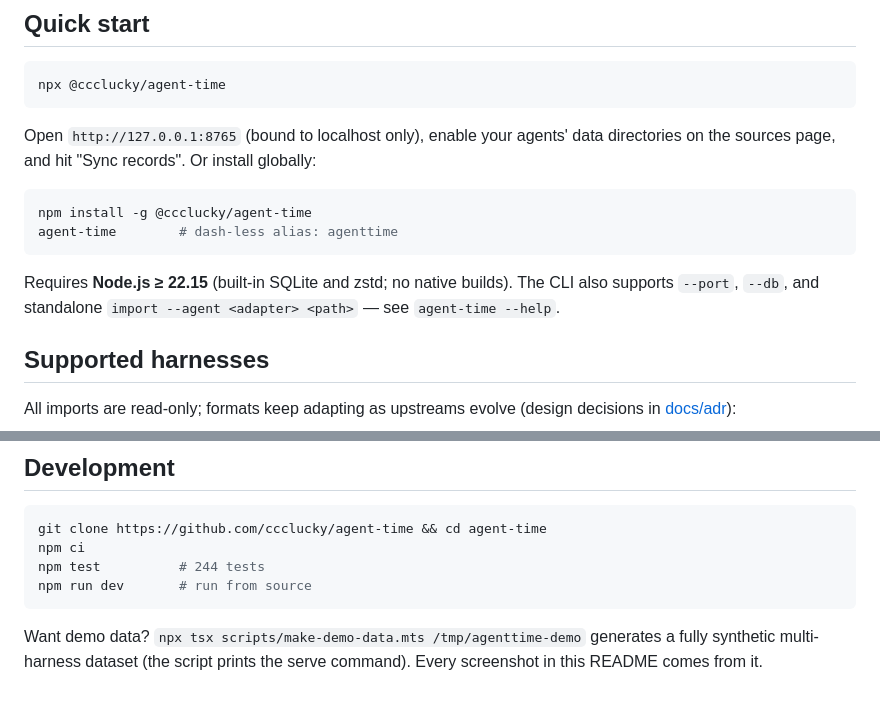
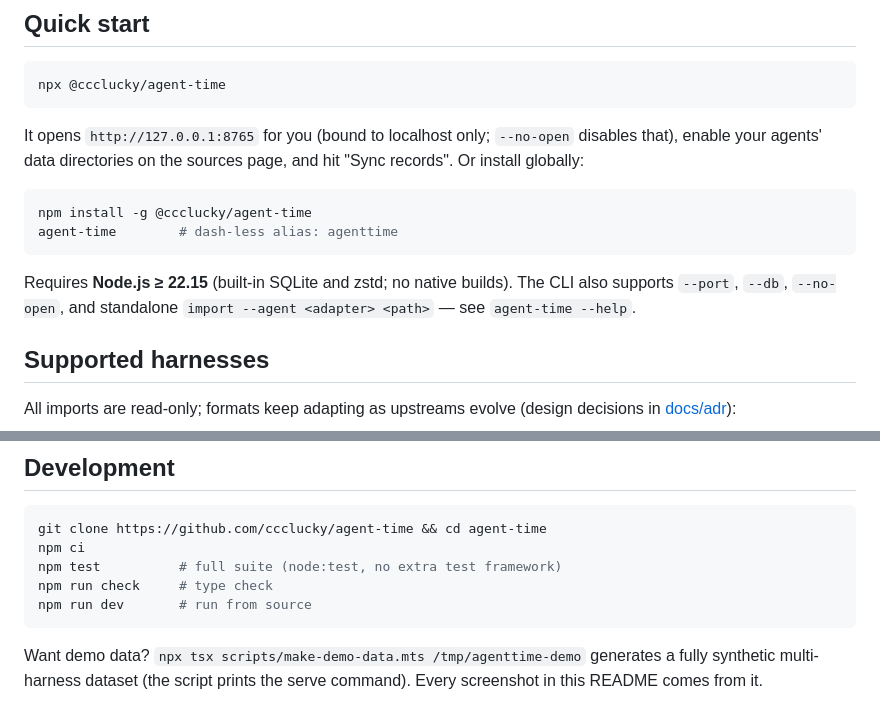
Before and after one commit to ccclucky/agent-time, a Markdown page: README.en.md, 2 parts joined by grey strips. Drawn GitHub-style.

````diff
--- a/README.en.md
+++ b/README.en.md
@@ -49,14 +49,14 @@ Accompanying drill-downs: four turn KPIs (total time / AI work / auto-completion
 npx @ccclucky/agent-time
 ```
 
-Open `http://127.0.0.1:8765` (bound to localhost only), enable your agents' data directories on the sources page, and hit "Sync records". Or install globally:
+It opens `http://127.0.0.1:8765` for you (bound to localhost only; `--no-open` disables that), enable your agents' data directories on the sources page, and hit "Sync records". Or install globally:
 
 ```sh
 npm install -g @ccclucky/agent-time
 agent-time        # dash-less alias: agenttime
 ```
 
-Requires **Node.js ≥ 22.15** (built-in SQLite and zstd; no native builds). The CLI also supports `--port`, `--db`, and standalone `import --agent <adapter> <path>` — see `agent-time --help`.
+Requires **Node.js ≥ 22.15** (built-in SQLite and zstd; no native builds). The CLI also supports `--port`, `--db`, `--no-open`, and standalone `import --agent <adapter> <path>` — see `agent-time --help`.
 
 ## Supported harnesses
 
@@ -116,7 +116,8 @@ Re-imports are idempotent; files that change mid-sync keep their previous snapsh
 ```sh
 git clone https://github.com/ccclucky/agent-time && cd agent-time
 npm ci
-npm test          # 244 tests
+npm test          # full suite (node:test, no extra test framework)
+npm run check     # type check
 npm run dev       # run from source
 ```
 
````
Also changed, not shown: README.md (+4 -3 lines).
